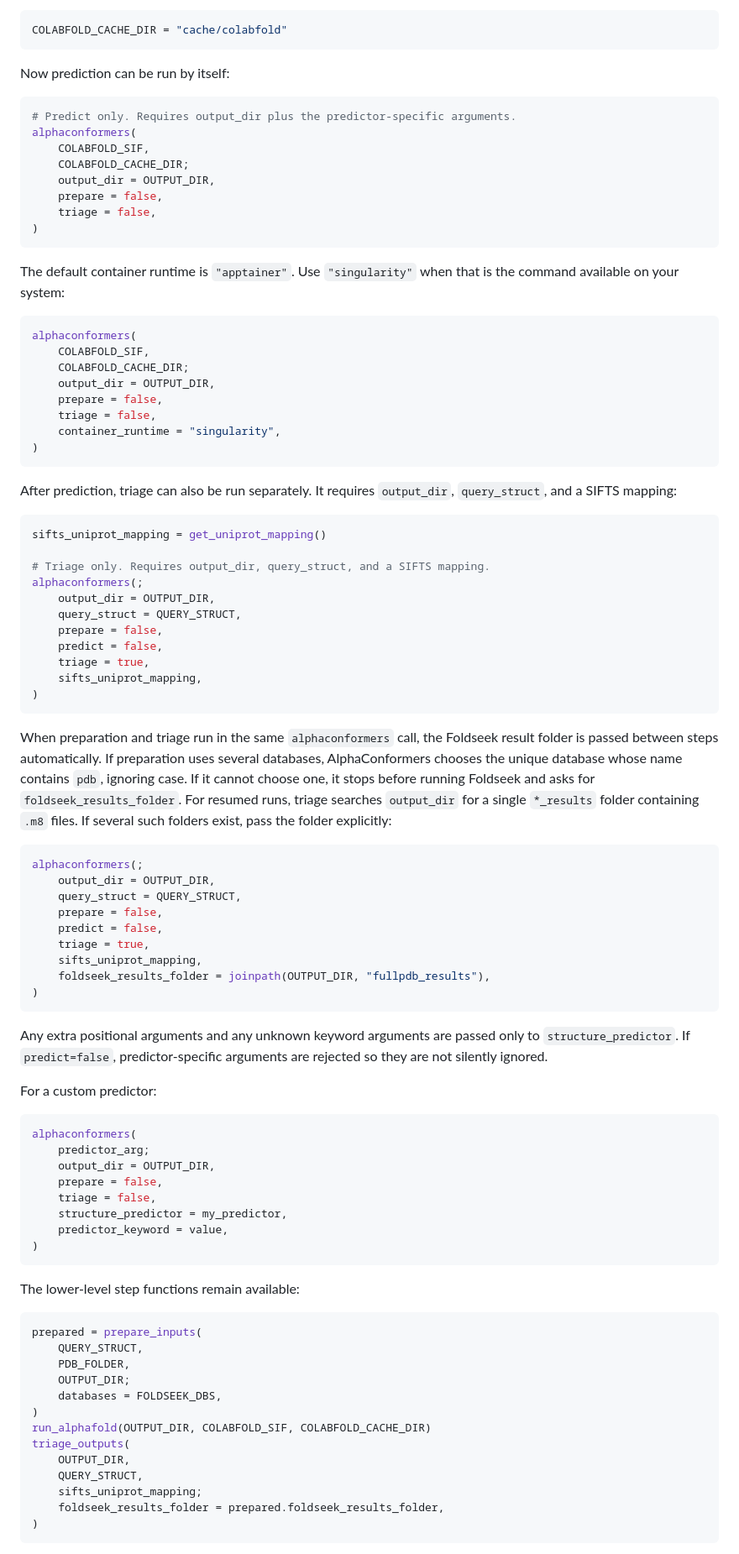
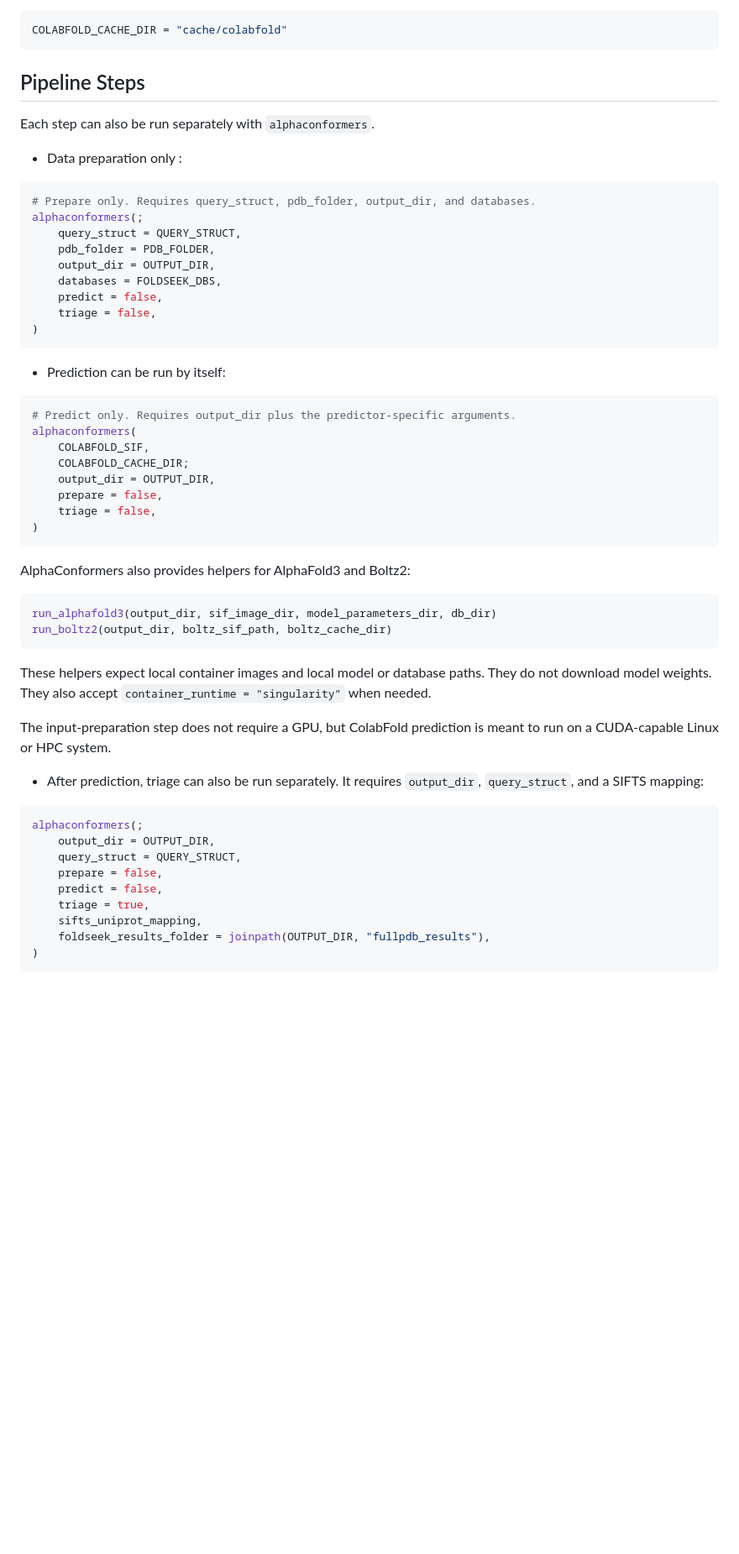
Before and after one commit to diegozea/AlphaConformers.jl, a Markdown page: README.md, the part around one of its changes. Shown at 84% size. Drawn GitHub-style; blank space fills up the shorter version.

````diff
--- a/README.md
+++ b/README.md
@@ -190,7 +157,24 @@ written inside each cluster's `af/` directory.
 COLABFOLD_CACHE_DIR = "cache/colabfold"
 ```
 
-Now prediction can be run by itself:
+## Pipeline Steps
+
+Each step can also be run separately with `alphaconformers`.
+
+- Data preparation only :
+
+```julia
+# Prepare only. Requires query_struct, pdb_folder, output_dir, and databases.
+alphaconformers(;
+    query_struct = QUERY_STRUCT,
+    pdb_folder = PDB_FOLDER,
+    output_dir = OUTPUT_DIR,
+    databases = FOLDSEEK_DBS,
+    predict = false,
+    triage = false,
+)
+```
+- Prediction can be run by itself:
 
 ```julia
 # Predict only. Requires output_dir plus the predictor-specific arguments.
@@ -202,45 +186,22 @@ alphaconformers(
     triage = false,
 )
 ```
-
-The default container runtime is `"apptainer"`. Use `"singularity"` when that is
-the command available on your system:
+AlphaConformers also provides helpers for AlphaFold3 and Boltz2:
 
 ```julia
-alphaconformers(
-    COLABFOLD_SIF,
-    COLABFOLD_CACHE_DIR;
-    output_dir = OUTPUT_DIR,
-    prepare = false,
-    triage = false,
-    container_runtime = "singularity",
-)
+run_alphafold3(output_dir, sif_image_dir, model_parameters_dir, db_dir)
+run_boltz2(output_dir, boltz_sif_path, boltz_cache_dir)
 ```
 
-After prediction, triage can also be run separately. It requires `output_dir`,
+These helpers expect local container images and local model or database paths.
+They do not download model weights. They also accept
+`container_runtime = "singularity"` when needed.
+
+The input-preparation step does not require a GPU, but ColabFold
+prediction is meant to run on a CUDA-capable Linux or HPC system.
+
+- After prediction, triage can also be run separately. It requires `output_dir`,
 `query_struct`, and a SIFTS mapping:
-
-```julia
-sifts_uniprot_mapping = get_uniprot_mapping()
-
-# Triage only. Requires output_dir, query_struct, and a SIFTS mapping.
-alphaconformers(;
-    output_dir = OUTPUT_DIR,
-    query_struct = QUERY_STRUCT,
-    prepare = false,
-    predict = false,
-    triage = true,
-    sifts_uniprot_mapping,
-)
-```
-
-When preparation and triage run in the same `alphaconformers` call, the
-Foldseek result folder is passed between steps automatically. If preparation uses
-several databases, AlphaConformers chooses the unique database whose name contains
-`pdb`, ignoring case. If it cannot choose one, it stops before running Foldseek
-and asks for `foldseek_results_folder`. For resumed runs, triage searches
-`output_dir` for a single `*_results` folder containing `.m8` files. If several
-such folders exist, pass the folder explicitly:
 
 ```julia
 alphaconformers(;
@@ -253,39 +214,3 @@ alphaconformers(;
     foldseek_results_folder = joinpath(OUTPUT_DIR, "fullpdb_results"),
 )
 ```
-
-Any extra positional arguments and any unknown keyword arguments are passed only
-to `structure_predictor`. If `predict=false`, predictor-specific arguments are
-rejected so they are not silently ignored.
-
-For a custom predictor:
-
-```julia
-alphaconformers(
-    predictor_arg;
-    output_dir = OUTPUT_DIR,
-    prepare = false,
-    triage = false,
-    structure_predictor = my_predictor,
-    predictor_keyword = value,
-)
-```
-
-The lower-level step functions remain available:
-
-```julia
-prepared = prepare_inputs(
-    QUERY_STRUCT,
-    PDB_FOLDER,
-    OUTPUT_DIR;
-    databases = FOLDSEEK_DBS,
-)
-run_alphafold(OUTPUT_DIR, COLABFOLD_SIF, COLABFOLD_CACHE_DIR)
-triage_outputs(
-    OUTPUT_DIR,
-    QUERY_STRUCT,
-    sifts_uniprot_mapping;
-    foldseek_results_folder = prepared.foldseek_results_folder,
-)
-```
-
````
Also changed, not shown: other parts of README.md (+75 -123 lines).
